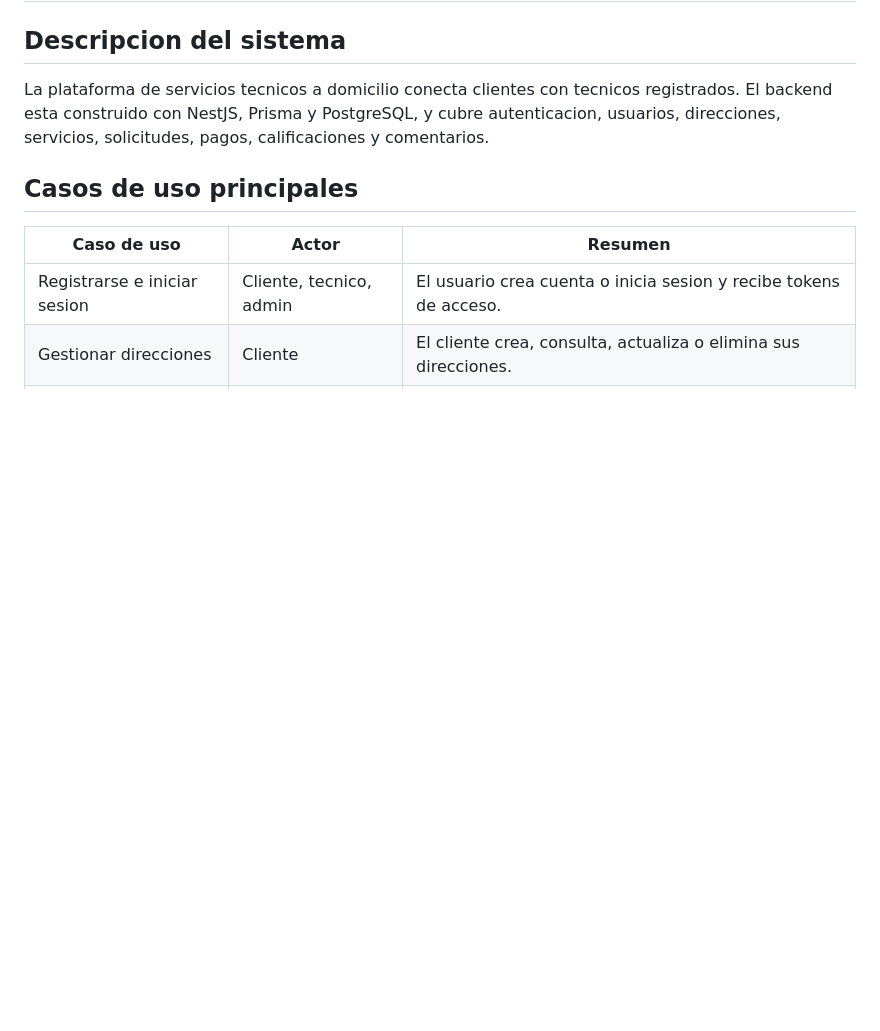
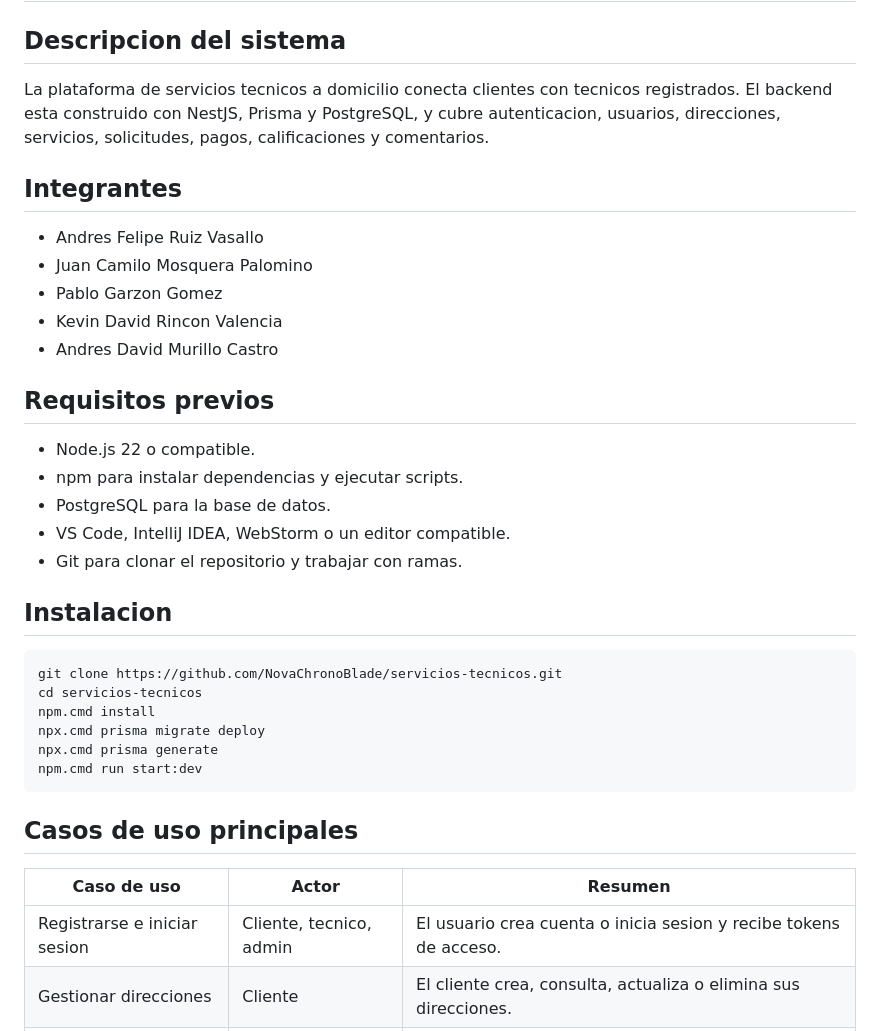
Before and after one commit to NovaChronoBlade/servicios-tecnicos, a Markdown page: documentacion.md, the part around the change printed below. Drawn GitHub-style; blank space fills up the shorter version.

````diff
--- a/documentacion.md
+++ b/documentacion.md
@@ -3,6 +3,33 @@
 ## Descripcion del sistema
 
 La plataforma de servicios tecnicos a domicilio conecta clientes con tecnicos registrados. El backend esta construido con NestJS, Prisma y PostgreSQL, y cubre autenticacion, usuarios, direcciones, servicios, solicitudes, pagos, calificaciones y comentarios.
+
+## Integrantes
+
+- Andres Felipe Ruiz Vasallo
+- Juan Camilo Mosquera Palomino
+- Pablo Garzon Gomez
+- Kevin David Rincon Valencia
+- Andres David Murillo Castro
+
+## Requisitos previos
+
+- Node.js 22 o compatible.
+- npm para instalar dependencias y ejecutar scripts.
+- PostgreSQL para la base de datos.
+- VS Code, IntelliJ IDEA, WebStorm o un editor compatible.
+- Git para clonar el repositorio y trabajar con ramas.
+
+## Instalacion
+
+```powershell
+git clone https://github.com/NovaChronoBlade/servicios-tecnicos.git
+cd servicios-tecnicos
+npm.cmd install
+npx.cmd prisma migrate deploy
+npx.cmd prisma generate
+npm.cmd run start:dev
+```
 
 ## Casos de uso principales
 
````
Also changed, not shown: other parts of documentacion.md (+11 -2 lines), README.md (+11 -13 lines), docs/Diagrama_ER.png (added).
